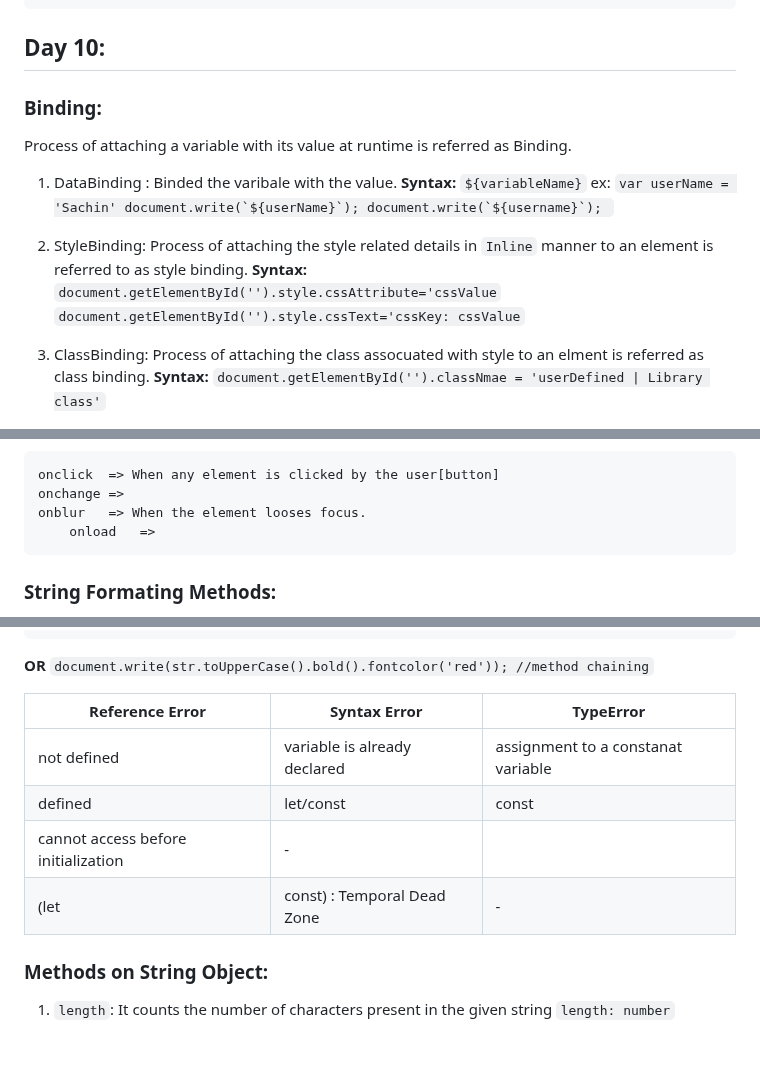
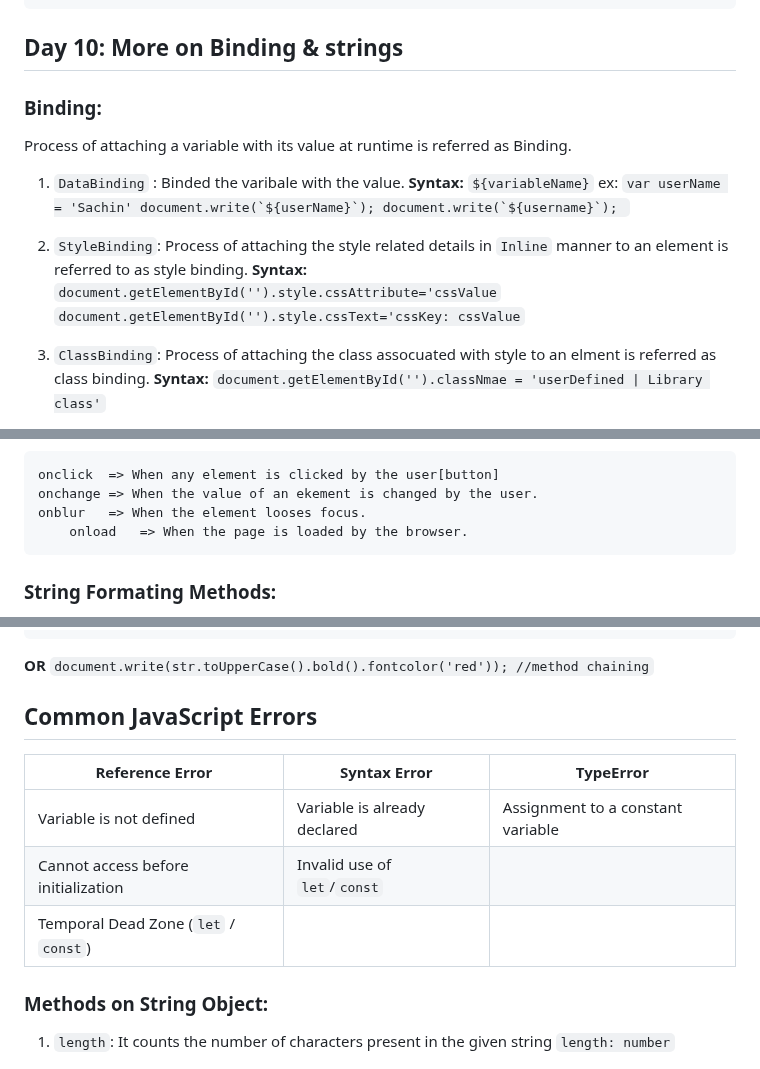
Before and after one commit to alokg-812/Full-Stack-Development, a Markdown page: FashionStore/javascript/readme.md, 3 parts joined by grey strips. GitHub-like rendering.

````diff
--- a/FashionStore/javascript/readme.md
+++ b/FashionStore/javascript/readme.md
@@ -684,12 +684,12 @@ document.write(`Hello ${userName} Your age is: ${userAge}` + '<br>\n'); //Expres
 ```
 
 
-## Day 10:
+## Day 10: More on Binding & strings
 
 ### Binding:
 Process of attaching a variable with its value at runtime is referred as Binding.
 
-1. DataBinding : Binded the varibale with the value.
+1. `DataBinding` : Binded the varibale with the value.
    **Syntax:** `${variableName}`
    ex:
    ``var userName = 'Sachin'
@@ -697,12 +697,12 @@ Process of attaching a variable with its value at runtime is referred as Binding
    document.write(`${username}`);
    ``
 
-2. StyleBinding: Process of attaching the style related details in `Inline` manner to an element is referred to as style binding.
+2. `StyleBinding`: Process of attaching the style related details in `Inline` manner to an element is referred to as style binding.
    **Syntax:**
    `document.getElementById('').style.cssAttribute='cssValue`
    `document.getElementById('').style.cssText='cssKey: cssValue`
 
-3. ClassBinding: Process of attaching the class assocuated with style to an elment is referred as class binding.
+3. `ClassBinding`: Process of attaching the class assocuated with style to an elment is referred as class binding.
    **Syntax:**
    `document.getElementById('').classNmae = 'userDefined | Library class'`
 
@@ -710,9 +710,9 @@ Ques: What is an Event?
 Ans: Anything which happens on a webpage is event.
 
  	onclick  => When any element is clicked by the user[button]
-  	onchange =>
+  	onchange => When the value of an ekement is changed by the user.
    	onblur   => When the element looses focus.
-    	onload   =>
+    	onload   => When the page is loaded by the browser.
 
 
 ### String Formating Methods:
@@ -735,12 +735,13 @@ document.write(str3);
 document.write(str.toUpperCase().bold().fontcolor('red')); //method chaining
 ``
 
-|Reference Error|Syntax Error|TypeError|
-|---------------|------------|---------|
-|not defined|variable is already declared | assignment to a constanat variable |
-|defined| let/const | const |
-|cannot access before initialization| - |
-|(let | const) : Temporal Dead Zone | - |
+## Common JavaScript Errors
+
+| Reference Error                          | Syntax Error                    | TypeError                                  |
+|------------------------------------------|----------------------------------|--------------------------------------------|
+| Variable is not defined                  | Variable is already declared     | Assignment to a constant variable          |
+| Cannot access before initialization      | Invalid use of `let`/`const`     |                                            |
+| Temporal Dead Zone (`let` / `const`)     |                                  |                                            |
 
 
 ### Methods on String Object:
````
Also changed, not shown: other parts of FashionStore/javascript/readme.md (+1 -1 lines).
